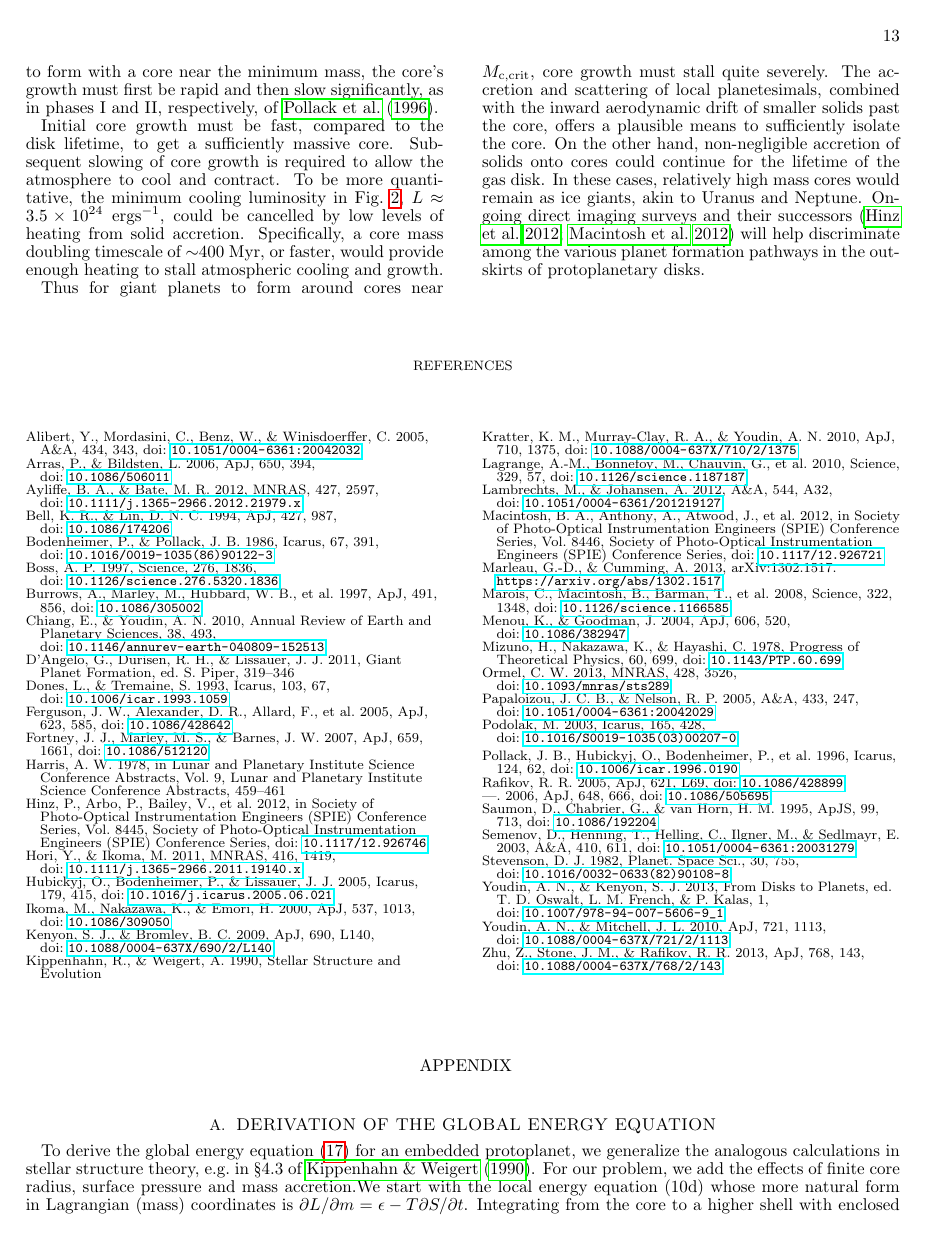
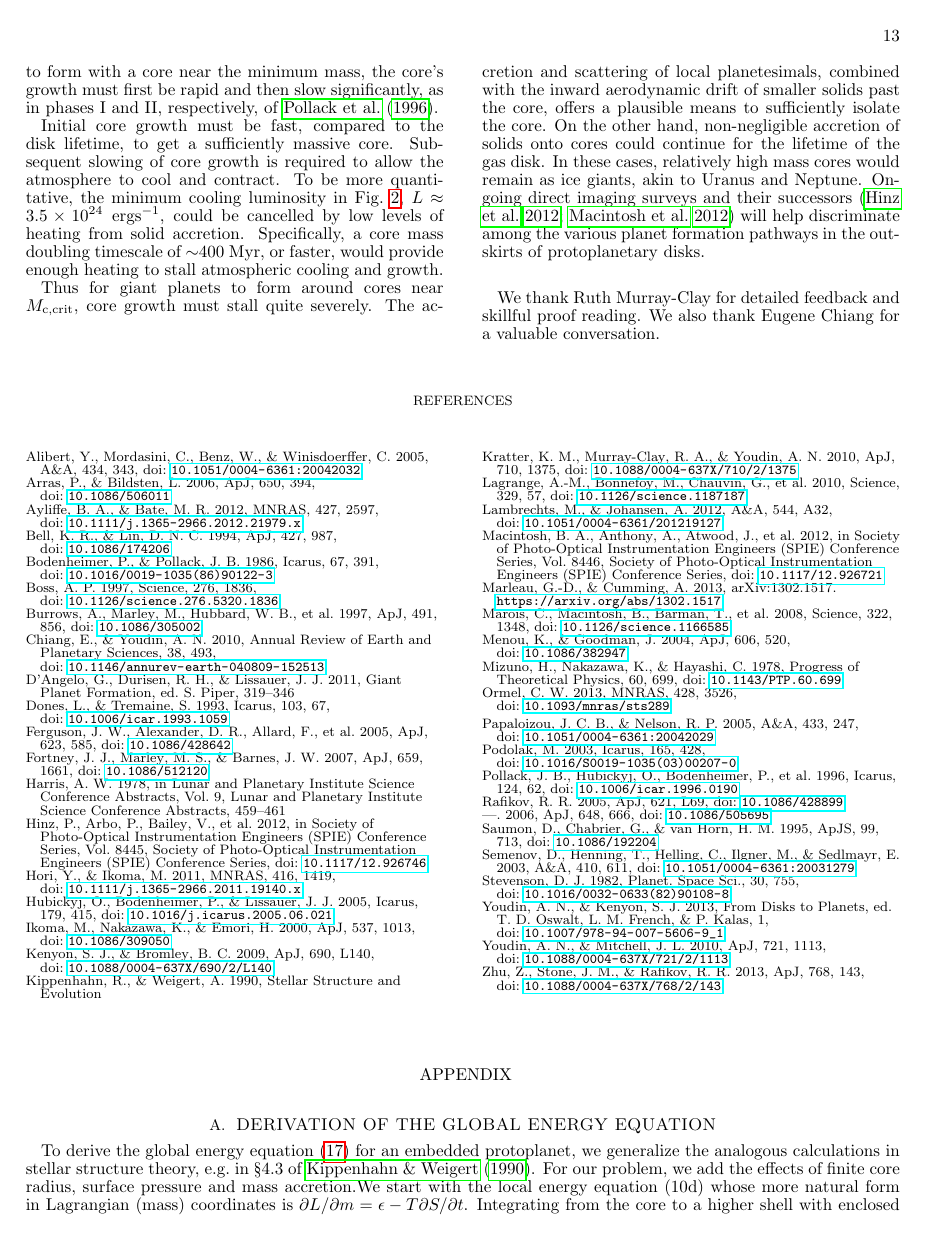
Before and after one commit to apiso/core_accretion, a LaTeX document (tex/draft/draft4.tex): page 13 of 16. Compiled offline with pdfLaTeX; a missing bibliography style is replaced by a similar one.

Commit message:
added ackowledgements

```diff
--- a/tex/draft/draft4.tex
+++ b/tex/draft/draft4.tex
@@ -780,8 +780,12 @@ Initial core growth must be fast, compared to the disk lifetime, to get a suffic
 
 Thus for giant planets to form around cores near $M\crit$, core growth must stall quite severely.   The accretion and scattering of local planetesimals, combined with the inward aerodynamic drift of smaller solids past the core, offers a plausible means to sufficiently isolate the core.  On the other hand, non-negligible accretion of solids onto cores could continue for the lifetime of the gas disk.  In these cases, relatively high mass cores would remain as ice giants, akin to Uranus and Neptune.   Ongoing direct imaging surveys and their successors \citep{hinz12, macintosh12} will help discriminate among the various planet formation pathways in the outskirts of protoplanetary disks.
 
+\acknowledgements{We thank Ruth Murray-Clay for detailed feedback and skillful proof reading. We also thank Eugene Chiang for a valuable conversation.}
+
 \bibliographystyle{apj}
 \bibliography{refs}
+
+
 
 \appendix
 \section{Derivation of the Global Energy Equation}\label{sec:globalderiv}
```
